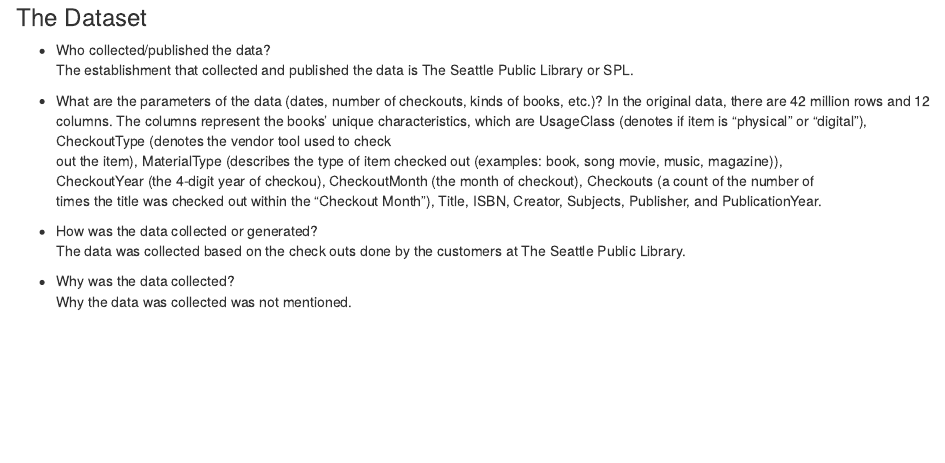
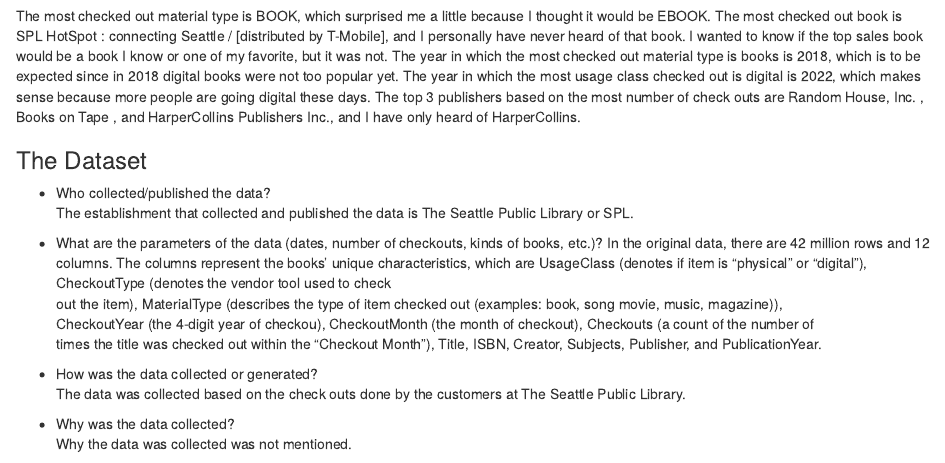
Before and after one commit to info-201a-wi23/a3-spl-checkouts-theophilaabigail, an R Markdown document (index.Rmd): the page in a window 1100 px wide, from 1110 px down before the commit and from 1100 px down after it, so that both start at the same text. Rendered offline with R 4.5, knitr and Pandoc, with nearby package versions; some code elsewhere in the file could not run offline.

Commit message:
Adds description

````diff
--- a/index.Rmd
+++ b/index.Rmd
@@ -30,6 +30,7 @@
 ```{r}
 summary <- source("/Users/theophilasetiawan/Documents/INFO 201 (main)/Info201code/a3-spl-checkouts-theophilaabigail/summary.R")
 ```
+The most checked out material type is BOOK, which surprised me a little because I thought it would be EBOOK. The most checked out book is SPL HotSpot : connecting Seattle / [distributed by T-Mobile], and I personally have never heard of that book. I wanted to know if the top sales book would be a book I know or one of my favorite, but it was not. The year in which the most checked out material type is books is 2018, which is to be expected since in 2018 digital books were not too popular yet. The year in which the most usage class checked out is digital is 2022, which makes sense because more people are going digital these days. The top 3 publishers based on the most number of check outs are Random House, Inc. , Books on Tape , and HarperCollins Publishers Inc., and I have only heard of HarperCollins.
 
 ### The Dataset
 
````
